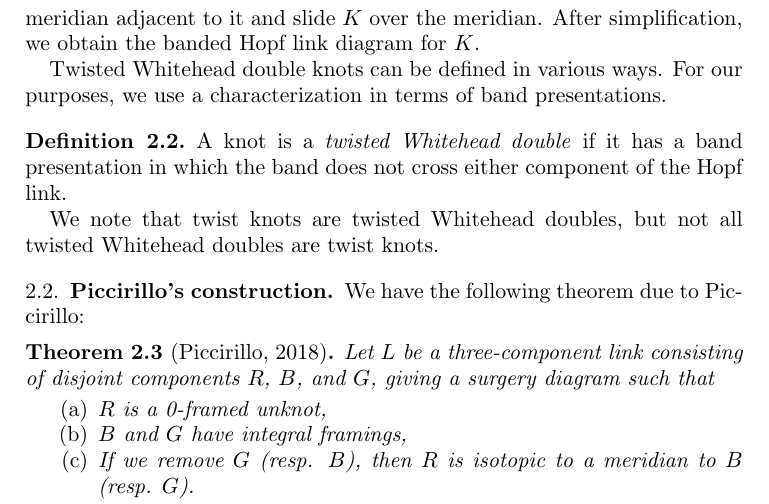
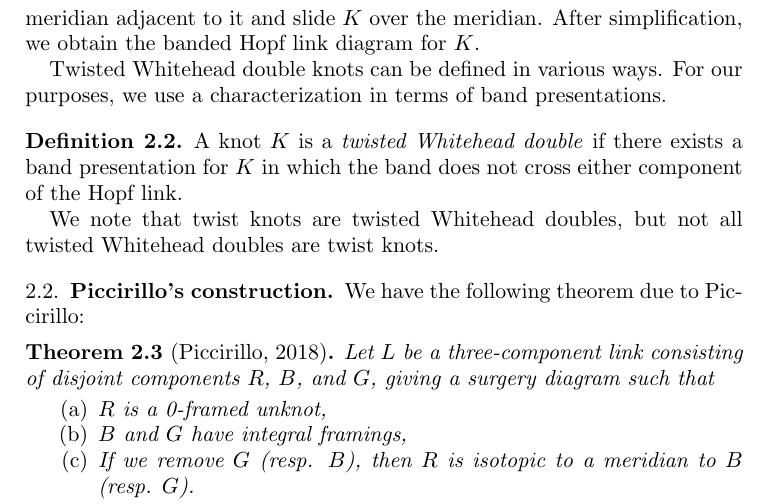
Before and after one commit to cdserio99/Knots-REU, a LaTeX paper (integer.tex): part of page 3 of 7, cut so that both start at the same text. Compiled offline with pdfLaTeX.

Commit message:
more on TWDs

```diff
--- a/integer.tex
+++ b/integer.tex
@@ -114,7 +114,7 @@ To find the banded Hopf link diagram for a knot $K$ with $u(K) =1$, we first fin
 
 Twisted Whitehead double knots can be defined in various ways. For our purposes, we use a characterization in terms of band presentations.
 
-\begin{definition} A knot is a \textit{twisted Whitehead double} if it has a band presentation in which the band does not cross either component of the Hopf link.
+\begin{definition} A knot $K$ is a \textit{twisted Whitehead double} if there exists a band presentation for $K$ in which the band does not cross either component of the Hopf link.
 
 We note that twist knots are twisted Whitehead doubles, but not all twisted Whitehead doubles are twist knots.
 
```
Also changed, not shown: integer.pdf, 1 other file.
